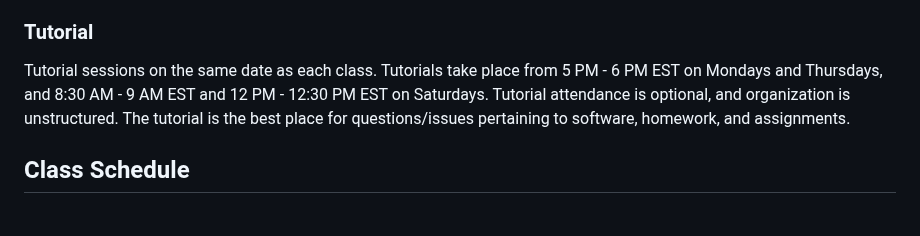
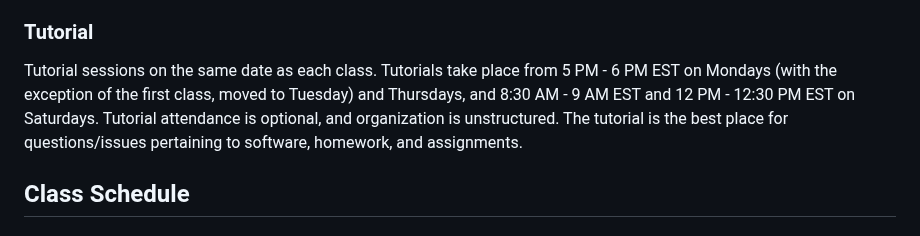
Before and after one commit to UofT-DSI/applying_statistical_concepts, a Markdown page: README.md, the part around the change. Rendered like a GitHub page.

Commit message:
fixed date

```diff
--- a/README.md
+++ b/README.md
@@ -40,7 +40,7 @@ This is an intensive course. We will have three classes a week for three weeks (
 Classes will consist of instruction via prepared slides, and live-coding. All slides will be made available before lectures online. Students should perform coding in real-time, alongside the instructor. Students are encouraged to ask questions at any time. As required, we will use Zoom Whiteboard to work through 'pen and paper'-type questions, and Posit cloud to work through coding puzzles.
 
 ### Tutorial
-Tutorial sessions on the same date as each class. Tutorials take place from 5 PM - 6 PM EST on Mondays and Thursdays, and 8:30 AM - 9 AM EST and 12 PM - 12:30 PM EST on Saturdays. Tutorial attendance is optional, and organization is unstructured. The tutorial is the best place for questions/issues pertaining to software, homework, and assignments.
+Tutorial sessions on the same date as each class. Tutorials take place from 5 PM - 6 PM EST on Mondays (with the exception of the first class, moved to Tuesday) and Thursdays, and 8:30 AM - 9 AM EST and 12 PM - 12:30 PM EST on Saturdays. Tutorial attendance is optional, and organization is unstructured. The tutorial is the best place for questions/issues pertaining to software, homework, and assignments.
 
 ## Class Schedule
 
```
